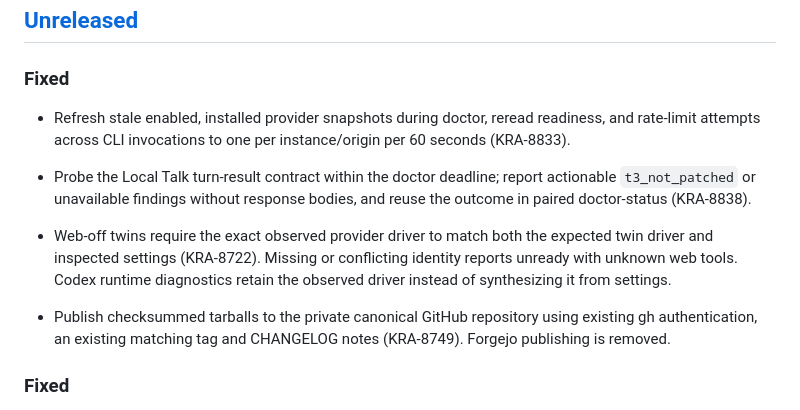
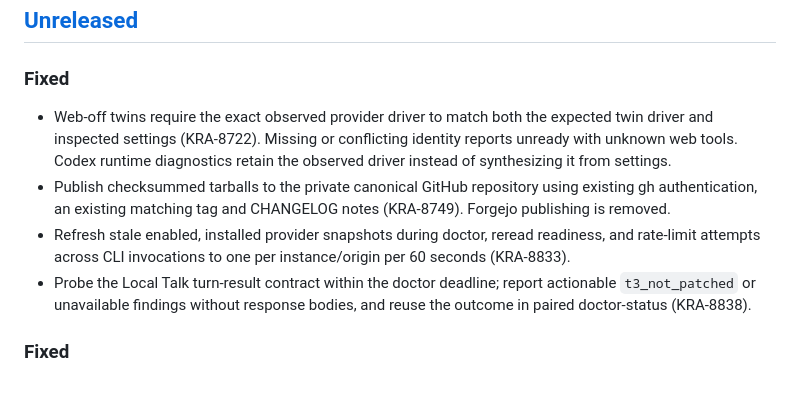
Before and after one commit to m-check1B/t3-code-tentacles, a Markdown page: CHANGELOG.md, the part around the change. Rendered like a GitHub page.

Commit message:
docs(changelog): separate doctor notes from upstream insertions (KRA-8833)

```diff
--- a/CHANGELOG.md
+++ b/CHANGELOG.md
@@ -6,9 +6,6 @@ All notable changes to this project are documented here.
 
 ### Fixed
 
-- Refresh stale enabled, installed provider snapshots during doctor, reread readiness, and rate-limit attempts across CLI invocations to one per instance/origin per 60 seconds (KRA-8833).
-- Probe the Local Talk turn-result contract within the doctor deadline; report actionable `t3_not_patched` or unavailable findings without response bodies, and reuse the outcome in paired doctor-status (KRA-8838).
-
 - Web-off twins require the exact observed provider driver to match both the
   expected twin driver and inspected settings (KRA-8722). Missing or conflicting
   identity reports unready with unknown web tools. Codex runtime diagnostics
@@ -16,6 +13,8 @@ All notable changes to this project are documented here.
 - Publish checksummed tarballs to the private canonical GitHub repository using
   existing gh authentication, an existing matching tag and CHANGELOG notes
   (KRA-8749). Forgejo publishing is removed.
+- Refresh stale enabled, installed provider snapshots during doctor, reread readiness, and rate-limit attempts across CLI invocations to one per instance/origin per 60 seconds (KRA-8833).
+- Probe the Local Talk turn-result contract within the doctor deadline; report actionable `t3_not_patched` or unavailable findings without response bodies, and reuse the outcome in paired doctor-status (KRA-8838).
 
 
 ### Fixed
```
